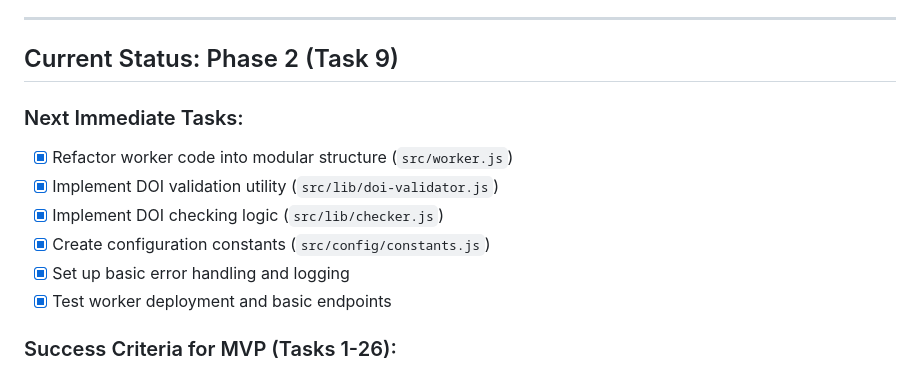
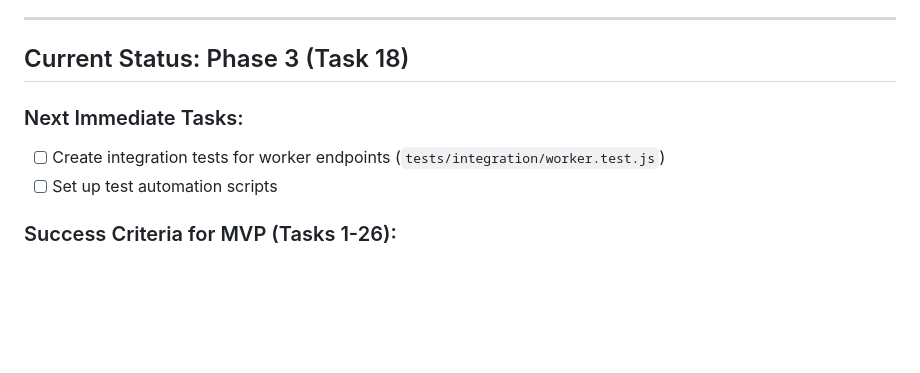
Before and after one commit to bmordue/doi-checker, a Markdown page: docs/ROADMAP.md, the part around one of its changes. GitHub-like rendering; blank space fills up the shorter version.

Commit message:
update roadmap

```diff
--- a/docs/ROADMAP.md
+++ b/docs/ROADMAP.md
@@ -76,15 +76,11 @@
 
 ---
 
-## Current Status: Phase 2 (Task 9)
+## Current Status: Phase 3 (Task 18)
 
 ### Next Immediate Tasks:
-- [x] Refactor worker code into modular structure (`src/worker.js`)
-- [x] Implement DOI validation utility (`src/lib/doi-validator.js`)
-- [x] Implement DOI checking logic (`src/lib/checker.js`)
-- [x] Create configuration constants (`src/config/constants.js`)
-- [x] Set up basic error handling and logging
-- [x] Test worker deployment and basic endpoints
+- [ ] Create integration tests for worker endpoints (`tests/integration/worker.test.js`)
+- [ ] Set up test automation scripts
 
 ### Success Criteria for MVP (Tasks 1-26):
 - [ ] DOI links are checked automatically on schedule
```
Also changed, not shown: other parts of docs/ROADMAP.md (+1 -1 lines).
